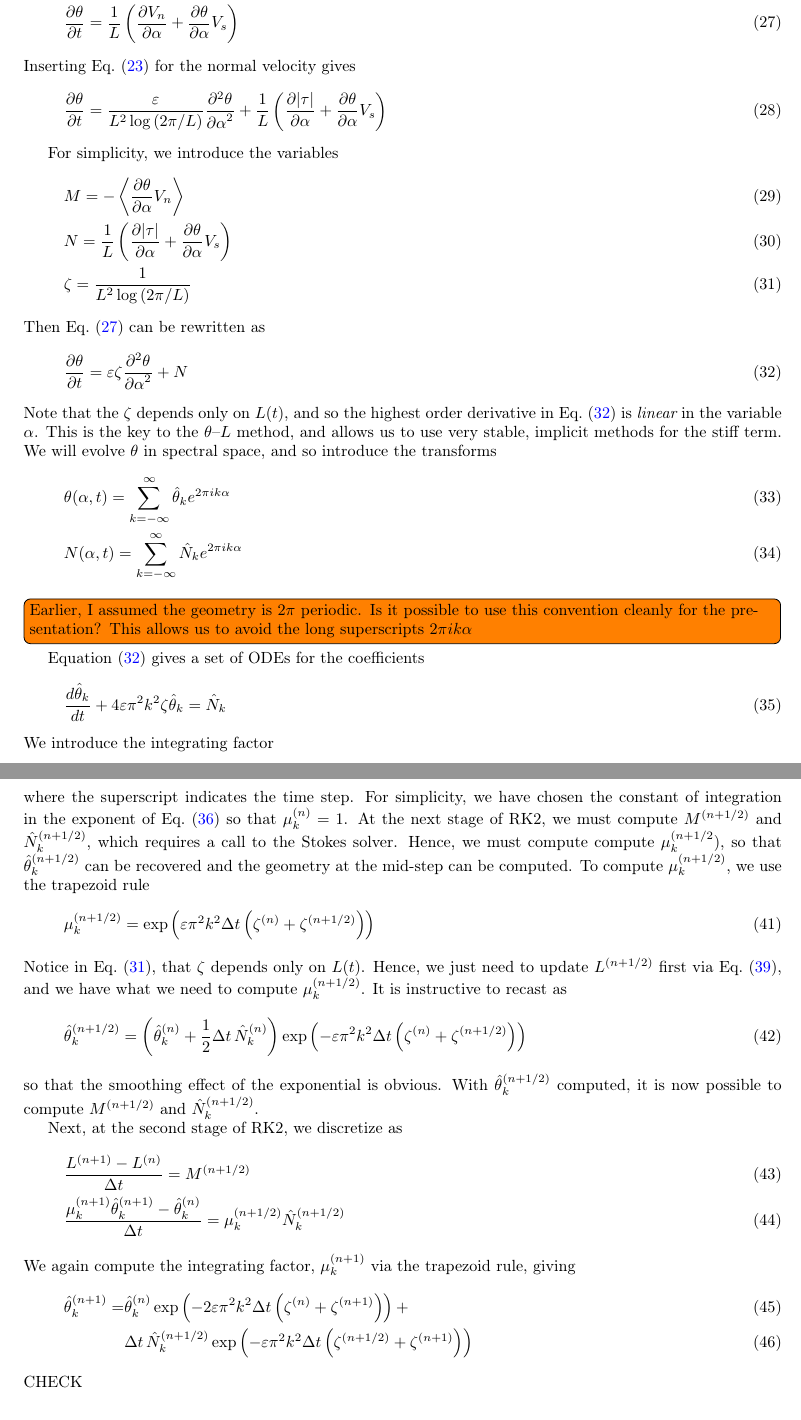
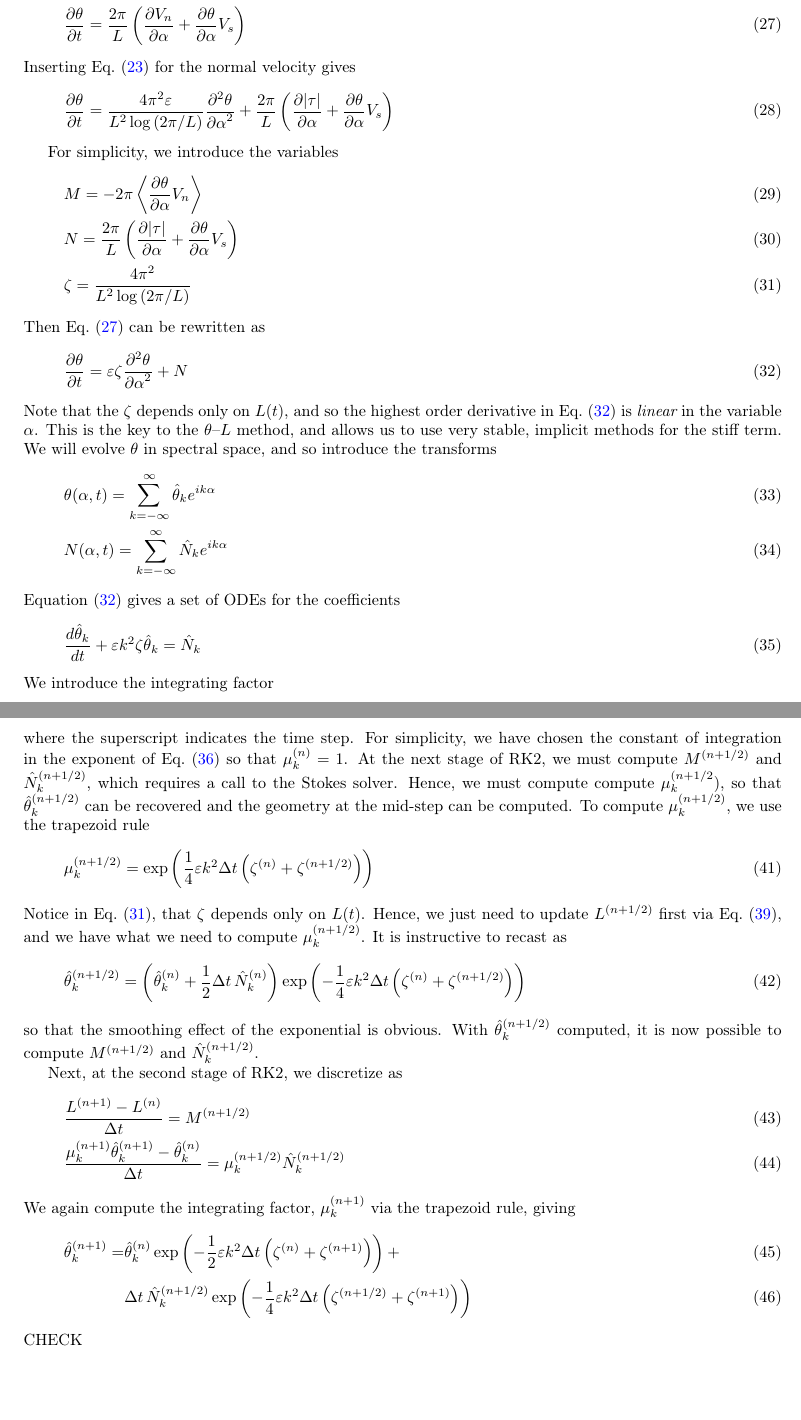
Before and after one commit to quaife/erosion, a LaTeX paper (docs/methods/erosion_methods.tex): two parts of pages 10 and 11 of 13, joined at a grey line, cut so that both start at the same text. Compiled offline with pdfLaTeX.

Commit message:
Changed the parameterization variable to be alpha = 2pi s / L in the methods paper

```diff
--- a/docs/methods/erosion_methods.tex
+++ b/docs/methods/erosion_methods.tex
@@ -733,24 +733,24 @@ The interface evolution is then given by
 Upon transforming to the variables $\theta(\alpha,t)$ and $L(t)$, we obtain the evolution equations
 \begin{align}
 \label{eqn:Levo0}
-& \tderiv{L}{t} = - \mean{\thalpha \Vn} \\
+& \tderiv{L}{t} = - 2 \pi \mean{\thalpha \Vn} \\
 \label{eqn:thetaevo0}
-& \pderiv{\theta}{t} = \frac{1}{L} \left( \pderiv{\Vn}{\alpha} + \thalpha \Vs \right)
+& \pderiv{\theta}{t} = \frac{2 \pi}{L} \left( \pderiv{\Vn}{\alpha} + \thalpha \Vs \right)
 \end{align}
 Inserting Eq.~\eqref{eqn:Vn2} for the normal velocity gives
 \begin{equation}
-\pderiv{\theta}{t} = \frac{\eps}{L^{2} \log \left(2\pi/L \right)} \ppd{\theta}{\alpha}
-+ \frac{1}{L} \left( \pderiv{\atau}{\alpha} + \thalpha \Vs \right)
+\pderiv{\theta}{t} = \frac{4 \pi^2 \eps}{L^{2} \log \left(2\pi/L \right)} \ppd{\theta}{\alpha}
++ \frac{2 \pi}{L} \left( \pderiv{\atau}{\alpha} + \thalpha \Vs \right)
 \end{equation}
 
 For simplicity, we introduce the variables
 \begin{align}
 \label{eq:M}
-& M = - \mean{\thalpha \Vn} \\
+& M = - 2 \pi \mean{\thalpha \Vn} \\
 \label{eq:N}
-& N = \frac{1}{L} \left( \pderiv{\atau}{\alpha} + \thalpha \Vs \right) \\
+& N = \frac{2 \pi}{L} \left( \pderiv{\atau}{\alpha} + \thalpha \Vs \right) \\
 \label{eq:elfun}
-& \elfun = \frac{1}{L^{2} \log \left(2\pi/L \right)}
+& \elfun = \frac{4\pi^2}{L^{2} \log \left(2\pi/L \right)}
 \end{align}
 Then Eq.~\eqref{eqn:thetaevo0} can be rewritten as
 \begin{equation}
@@ -760,15 +760,12 @@ Then Eq.~\eqref{eqn:thetaevo0} can be rewritten as
 Note that the $\elfun$ depends only on $L(t)$, and so the highest order
 derivative in Eq.~\eqref{eqn:thetaevo1} is {\em linear} in the variable $\alpha$. This is the key to the {\thL} method, and allows us to use very stable, implicit methods for the stiff term. We will evolve $\theta$ in spectral space, and so introduce the transforms
 \begin{align}
-& \theta(\alpha,t) = \sum_{k = -\infty}^{\infty} \thhat_k e^{2\pi i k \alpha} \\
-& N(\alpha,t)  = \sum_{k = -\infty}^{\infty} \hat{N}_k e^{2\pi i k \alpha}
+& \theta(\alpha,t) = \sum_{k = -\infty}^{\infty} \thhat_k e^{ i k \alpha} \\
+& N(\alpha,t)  = \sum_{k = -\infty}^{\infty} \hat{N}_k e^{ i k \alpha}
 \end{align}
-\todo[inline]{Earlier, I assumed the geometry is $2\pi$ periodic.  Is it
-possible to use this convention cleanly for the presentation?  This
-allows us to avoid the long superscripts $2\pi i k \alpha$}
 Equation~\eqref{eqn:thetaevo1} gives a set of ODEs for the coefficients
 \begin{equation}
-\tderiv{\thhat_k}{t} +  4 \eps \pi^2 k^2  \elfun \thhat_k = \hat{N}_k
+\tderiv{\thhat_k}{t} +  \eps k^2  \elfun \thhat_k = \hat{N}_k
 \end{equation}
 We introduce the integrating factor
 \begin{equation}
@@ -792,12 +789,12 @@ At the first stage of RK2 (the half step), we discretize Eqs.~\eqref{eqn:Levo2}-
 \end{align}
 where the superscript indicates the time step. For simplicity, we have chosen the constant of integration in the exponent of Eq.~\eqref{eq:mu} so that $\mu_k^{(n)} = 1$. At the next stage of RK2, we must compute $M^{(n+1/2)}$ and $\hat{N}_k^{(n+1/2)}$, which requires a call to the Stokes solver. Hence, we must compute compute $\mu_k^{(n+1/2})$, so that $\thhat_k^{(n+1/2)}$ can be recovered and the geometry at the mid-step can be computed. To compute $\mu_k^{(n+1/2)}$, we use the trapezoid rule
 \begin{equation}
-\mu_k^{(n+1/2)} = \exp \left( \eps \pi^2 k^2 \Dt \left( \elfun^{(n)} + \elfun^{(n+1/2)} \right) \right)
+\mu_k^{(n+1/2)} = \exp \left( \frac{1}{4} \eps k^2 \Dt \left( \elfun^{(n)} + \elfun^{(n+1/2)} \right) \right)
 \end{equation}
 Notice in Eq.~\eqref{eq:elfun}, that $\elfun$ depends only on $L(t)$. Hence, we just need to update $L^{(n+1/2)}$ first via Eq.~\eqref{eq:L12}, and we have what we need to compute $\mu_k^{(n+1/2)}$. It is instructive to recast as
 \begin{equation}
 \thhat_k^{(n+1/2)} = \left( \thhat_k^{(n)} + \frac{1}{2} \Dt \, \hat{N}_k^{(n)} \right)
-\exp \left( - \eps \pi^2 k^2 \Dt \left( \elfun^{(n)} + \elfun^{(n+1/2)} \right) \right)
+\exp \left( - \frac{1}{4} \eps k^2 \Dt \left( \elfun^{(n)} + \elfun^{(n+1/2)} \right) \right)
 \end{equation}
 so that the smoothing effect of the exponential is obvious. With $\thhat_k^{(n+1/2)}$ computed, it is now possible to compute $M^{(n+1/2)}$ and $\hat{N}_k^{(n+1/2)}$.
 
@@ -809,9 +806,9 @@ Next, at the second stage of RK2, we discretize as
 We again compute the integrating factor, $\mu_k^{(n+1)}$ via the trapezoid rule, giving
 \begin{align}
 \thhat_k^{(n+1)} = & \thhat_k^{(n)}
-\exp \left( - 2 \eps \pi^2 k^2 \Dt \left( \elfun^{(n)} + \elfun^{(n+1)} \right) \right) +  \\
+\exp \left( - \frac{1}{2} \eps k^2 \Dt \left( \elfun^{(n)} + \elfun^{(n+1)} \right) \right) +  \\
 & \Dt \, \hat{N}_k^{(n+1/2)}
-\exp \left( - \eps \pi^2 k^2 \Dt \left( \elfun^{(n+1/2)} + \elfun^{(n+1)} \right) \right)
+\exp \left( - \frac{1}{4} \eps k^2 \Dt \left( \elfun^{(n+1/2)} + \elfun^{(n+1)} \right) \right)
 \end{align}
 CHECK
 
```
Also changed, not shown: docs/methods/erosion_methods.tex (8 more changed lines).
